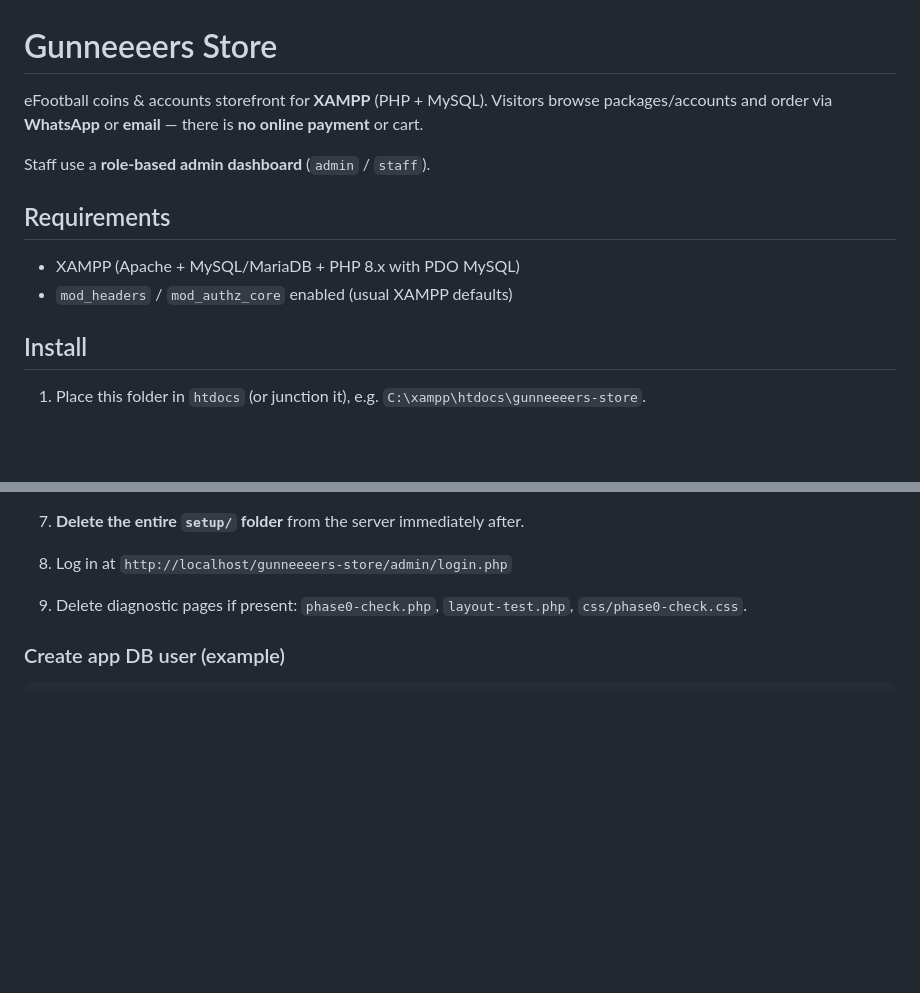
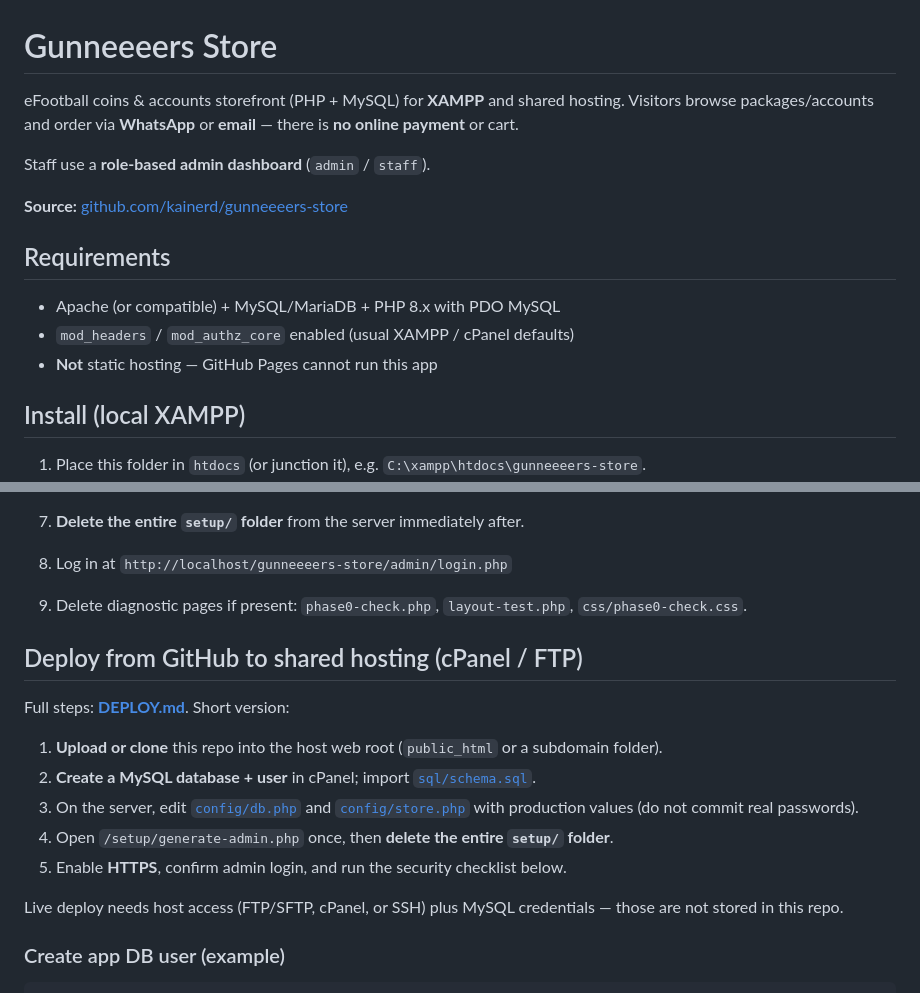
Before and after one commit to kainerd/gunneeeers-store, a Markdown page: README.md, 2 parts joined by grey strips. GitHub-like rendering; blank space fills up the shorter version.

```diff
--- a/README.md
+++ b/README.md
@@ -1,15 +1,18 @@
 # Gunneeeers Store
 
-eFootball coins & accounts storefront for **XAMPP** (PHP + MySQL). Visitors browse packages/accounts and order via **WhatsApp** or **email** — there is **no online payment** or cart.
+eFootball coins & accounts storefront (PHP + MySQL) for **XAMPP** and shared hosting. Visitors browse packages/accounts and order via **WhatsApp** or **email** — there is **no online payment** or cart.
 
 Staff use a **role-based admin dashboard** (`admin` / `staff`).
 
+**Source:** [github.com/kainerd/gunneeeers-store](https://github.com/kainerd/gunneeeers-store)
+
 ## Requirements
 
-- XAMPP (Apache + MySQL/MariaDB + PHP 8.x with PDO MySQL)
-- `mod_headers` / `mod_authz_core` enabled (usual XAMPP defaults)
+- Apache (or compatible) + MySQL/MariaDB + PHP 8.x with PDO MySQL
+- `mod_headers` / `mod_authz_core` enabled (usual XAMPP / cPanel defaults)
+- **Not** static hosting — GitHub Pages cannot run this app
 
-## Install
+## Install (local XAMPP)
 
 1. Place this folder in `htdocs` (or junction it), e.g. `C:\xampp\htdocs\gunneeeers-store`.
 2. Start **Apache** and **MySQL** in XAMPP Control Panel.
@@ -31,6 +34,18 @@ Or import `sql/schema.sql` via phpMyAdmin.
 7. **Delete the entire `setup/` folder** from the server immediately after.
 8. Log in at `http://localhost/gunneeeers-store/admin/login.php`
 9. Delete diagnostic pages if present: `phase0-check.php`, `layout-test.php`, `css/phase0-check.css`.
+
+## Deploy from GitHub to shared hosting (cPanel / FTP)
+
+Full steps: **[DEPLOY.md](DEPLOY.md)**. Short version:
+
+1. **Upload or clone** this repo into the host web root (`public_html` or a subdomain folder).
+2. **Create a MySQL database + user** in cPanel; import [`sql/schema.sql`](sql/schema.sql).
+3. On the server, edit [`config/db.php`](config/db.php) and [`config/store.php`](config/store.php) with production values (do not commit real passwords).
+4. Open `/setup/generate-admin.php` once, then **delete the entire `setup/` folder**.
+5. Enable **HTTPS**, confirm admin login, and run the security checklist below.
+
+Live deploy needs host access (FTP/SFTP, cPanel, or SSH) plus MySQL credentials — those are not stored in this repo.
 
 ### Create app DB user (example)
 
```
Also changed, not shown: DEPLOY.md (added, +96 -0 lines).
